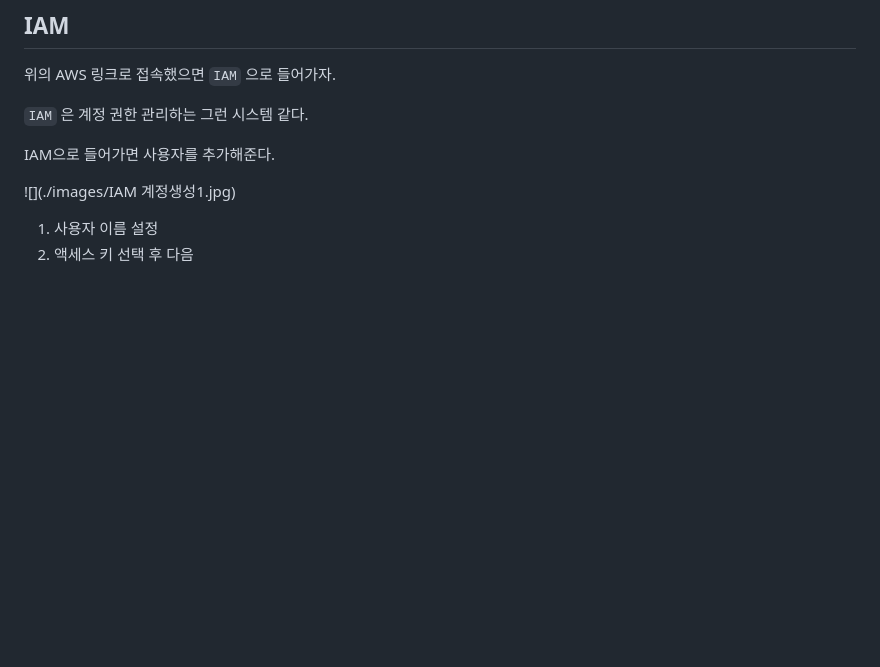
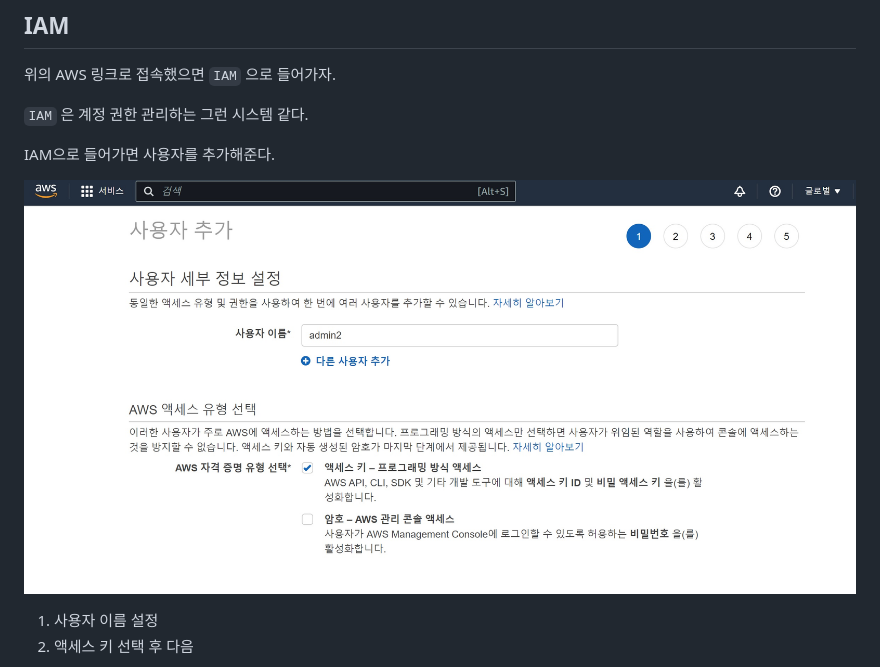
Before and after one commit to mechauk418/TIL, a Markdown page: Django/AWS Elastic Beanstalk + Github actions 를 활용한 배포 (Django).md, the part around the change. Rendered like a GitHub page; blank space fills up the shorter version.

Commit message:
image update

```diff
--- a/Django/AWS Elastic Beanstalk + Github actions 를 활용한 배포 (Django).md
+++ b/Django/AWS Elastic Beanstalk + Github actions 를 활용한 배포 (Django).md
@@ -26,7 +26,7 @@ https://aws.amazon.com/ko < 요기로 접속하자.
 
 IAM으로 들어가면 사용자를 추가해준다.
 
-![](./images/IAM 계정생성1.jpg)
+![](./images/IAM계정생성1.jpg)
 
 1. 사용자 이름 설정
 2. 액세스 키 선택 후 다음
```
Also changed, not shown: Django/images/IAM계정생성1.jpg (renamed from Django/images/IAM 계정생성1.jpg).
